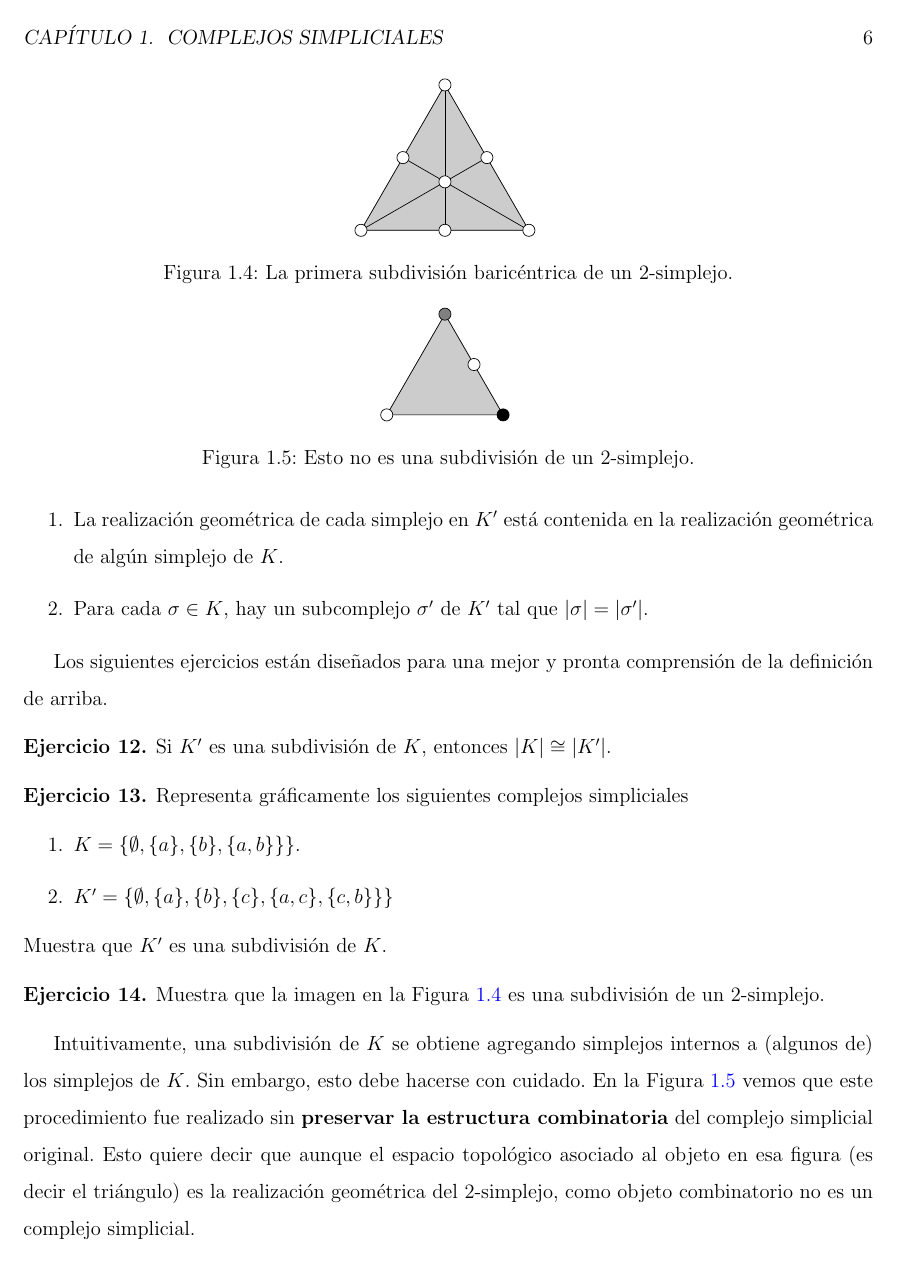
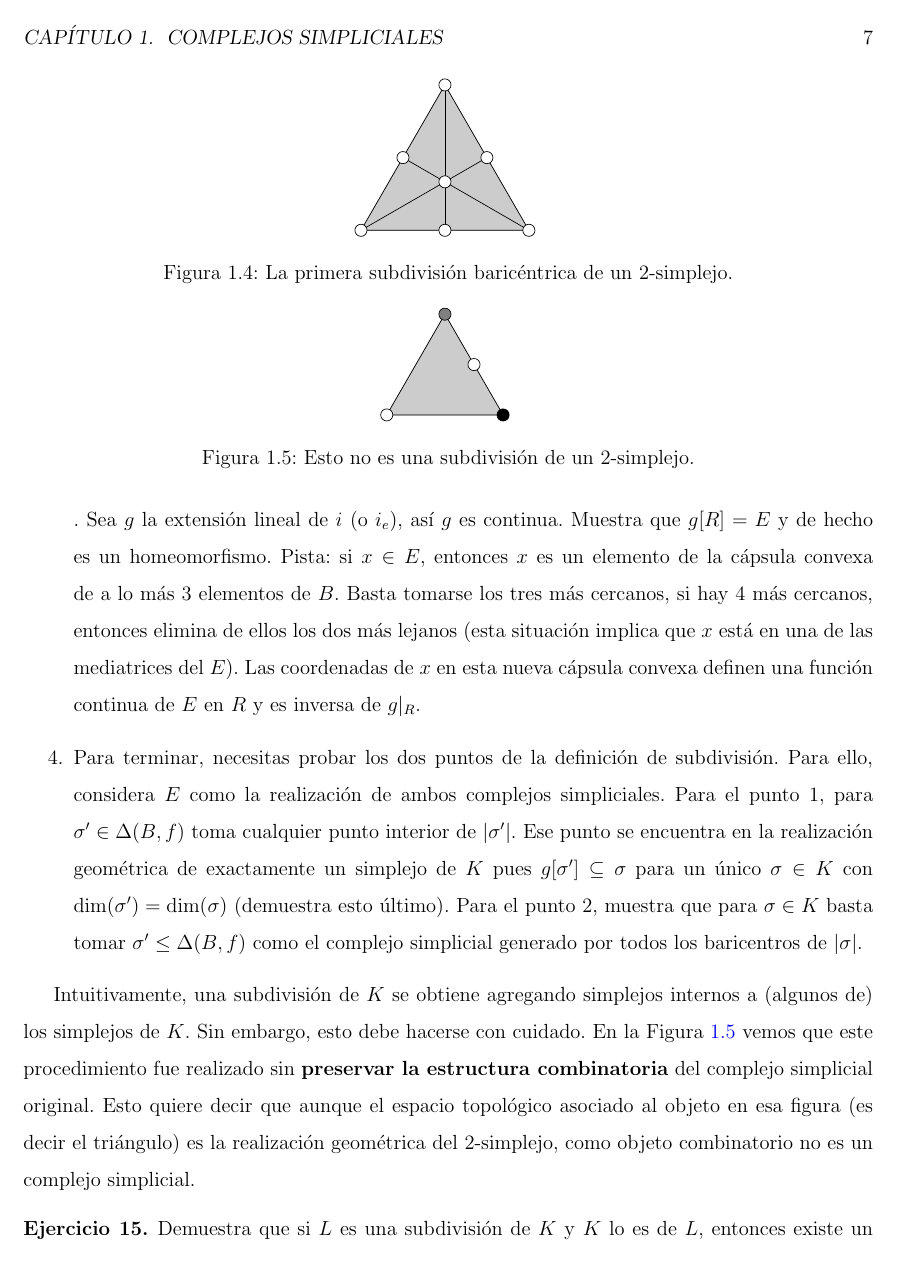
Before and after one commit to luis-telesforo/combinatorial-topology, a LaTeX figure (atd-notas/capitulos/capitulo01_complejos_simpliciales.tex): page 8 of 17 before the commit and page 9 of 18 after it. The pictures show the PDF file atd-notas/main.pdf that the author committed with the source.

Commit message:
Added hints to barycentric exercise

```diff
--- a/atd-notas/capitulos/capitulo01_complejos_simpliciales.tex
+++ b/atd-notas/capitulos/capitulo01_complejos_simpliciales.tex
@@ -17,7 +17,7 @@
 
 	\section{Notación y nomenclatura estándar}
 
-	\noindent Sea $K$ un complejo simplicial. Cada elemento de $K$ se llama \emph{simplejo}\footnote{También es común en español, quizás lo es más, utilizar el término \emph{cara}. No lo adopto porque viene del uso geométrico de esa palabra: \textit{las caras del poliedro.} Aunque es verdad que los complejos simpliciales pueden considerarse objetos geométricos, su combinatoria es más natural. Véanse \cite{kozlov:2008:combinatorial:alg:topo}, \cite{may:1967:simplicial}} (\emph{simplex} y plural \emph{simplices} en inglés). La \emph{dimensión} de $\sigma$ es $\dim(\sigma)=\#\sigma-1$. Si $\dim(\sigma)=k$ decimos que $\sigma$ es un \emph{$k$-simplejo}. Un \emph{vértice} de un complejo simplicial es un $0$-simplejo; El conjunto de  $n$-simplejos de $K$ será denotado por $K_{n}$.
+	\noindent Sea $K$ un complejo simplicial. Cada elemento de $K$ se llama \emph{simplejo}\footnote{También es común en español, quizás lo es más, utilizar el término \emph{cara}. No lo adopto porque viene del uso geométrico de esa palabra: \textit{las caras del poliedro.} Aunque es verdad que los complejos simpliciales pueden considerarse objetos geométricos, su combinatoria es más natural en mi opinión. Véanse \cite{kozlov:2008:combinatorial:alg:topo}, \cite{may:1967:simplicial}} (\emph{simplex} y plural \emph{simplices} en inglés). La \emph{dimensión} de $\sigma$ es $\dim(\sigma)=\#\sigma-1$. Si $\dim(\sigma)=k$ decimos que $\sigma$ es un \emph{$k$-simplejo}. Un \emph{vértice} de un complejo simplicial es un $0$-simplejo; El conjunto de  $n$-simplejos de $K$ será denotado por $K_{n}$. Para simplificar notación, identificaremos $K_{0}$ con $\bigcup K_{0}$, es decir, un vértice de $K$ será simplemente un elemento de $V$.
 
 	La dimensión de $K$ es $\dim(K)=\max\{\dim(\sigma)\mid\sigma\in K\}$. Una \emph{faceta} (o \emph{careta} si se usa cara) de un complejo simplicial es un simplejo máximal con respecto a la contención; es decir, $\sigma$ es faceta si $\sigma\subseteq\tau$, entonces $\tau=\sigma$. Diremos que un complejo simplicial es \emph{puro} wsiempre que todas sus facetas tengan la misma dimensión.
 
@@ -197,4 +197,6 @@
 	\end{exercise}
 
 	\begin{exercise}
-		Muestra que la imagen en la Figura~\ref{fig:eg_barycentric} es una subdivisión de un $2$-simplejo.
+		Muestra que la imagen en la Figura~\ref{fig:eg_barycentric} es una subdivisión de un $2$-simplejo. Para ello usa la siguiente estrategia. Sean $K$ el $2$-simplejo generado por ${a,b,c}$ y $E$ su realización geométrica estándar.
+
+		\begin{enumerate}
@@ -201,3 +209,8 @@
+			i_{e}(e_{t_{a}e_{a}+t_{b}e_{b}+t_{c}e_{c}}) = t_{a}e_{a}+t_{b}e_{b}+t_{c}e_{c}
+			\]. Sea $g$ la extensión lineal de $i$ (o $i_{e}$), así $g$ es continua. Muestra que $g[R] = E$ y de hecho es un homeomorfismo. Pista: si $x\in E$, entonces $x$ es un elemento de la cápsula convexa de a lo más 3 elementos de $B$. Basta tomarse los tres más cercanos, si hay 4 más cercanos, entonces elimina de ellos los dos más lejanos (esta situación implica que $x$ está en una de las mediatrices del $E$). Las coordenadas de $x$ en esta nueva cápsula convexa definen una función continua de $E$ en $R$ y es inversa de $g\vert_{R}$.
+
+			\item Para terminar, necesitas probar los dos puntos de la definición de subdivisión. Para ello, considera $E$ como la realización de ambos complejos simpliciales. Para el punto 1, para $\sigma'\in\Delta(B,f)$ toma cualquier punto interior de $|\sigma'|$. Ese punto se encuentra en la realización geométrica de exactamente un simplejo de $K$ pues $g[\sigma']\subseteq \sigma$ para un único $\sigma\in K$ con $\dim(\sigma') = \dim(\sigma)$ (demuestra esto último). Para el punto 2, muestra que para $\sigma\in K$ basta tomar $\sigma'\leq \Delta(B,f)$ como el complejo simplicial generado por todos los baricentros de $|\sigma|$.
+		\end{enumerate}
 	\end{exercise}
 
 	\begin{figure}
```
Also changed, not shown: atd-notas/main.pdf, atd-notas/capitulos/capitulo01_complejos_simpliciales.tex (8 more changed lines).
